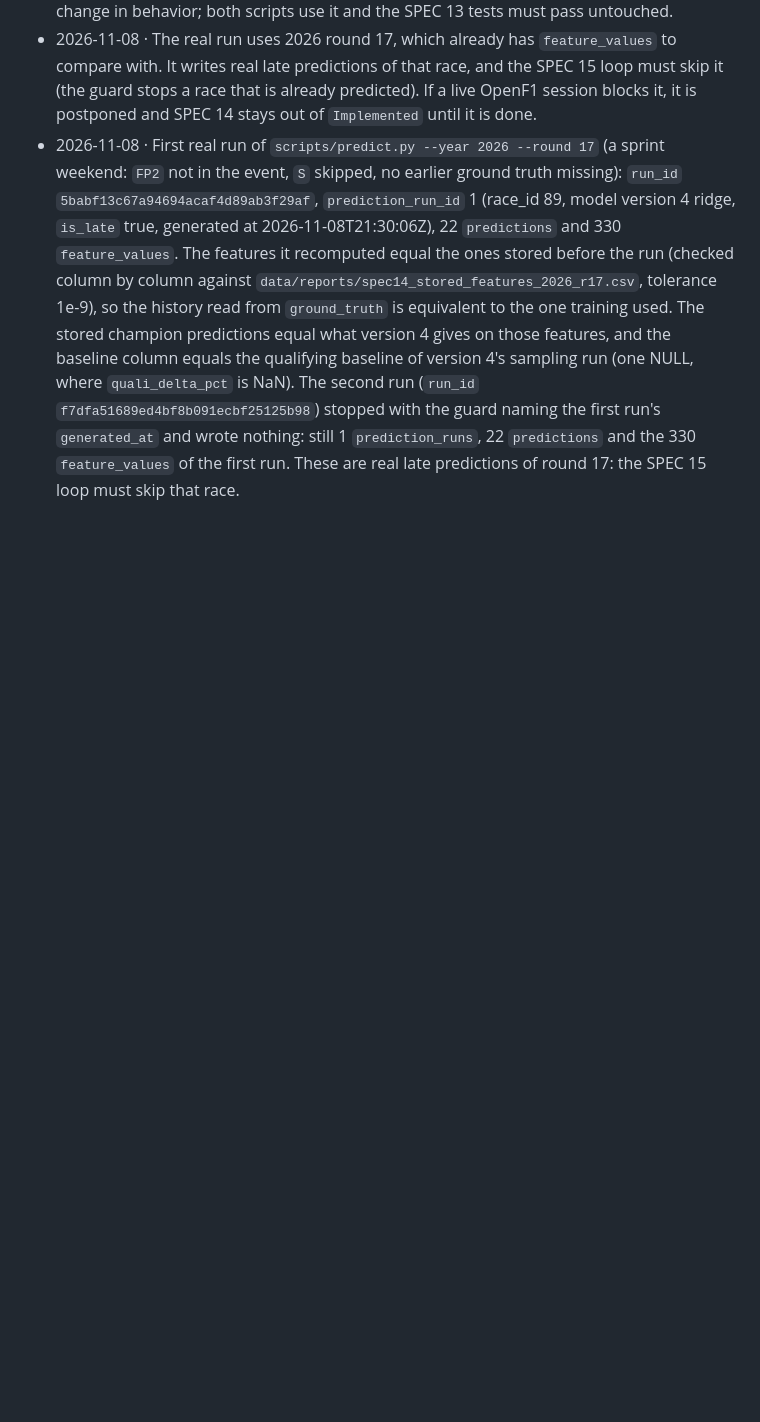
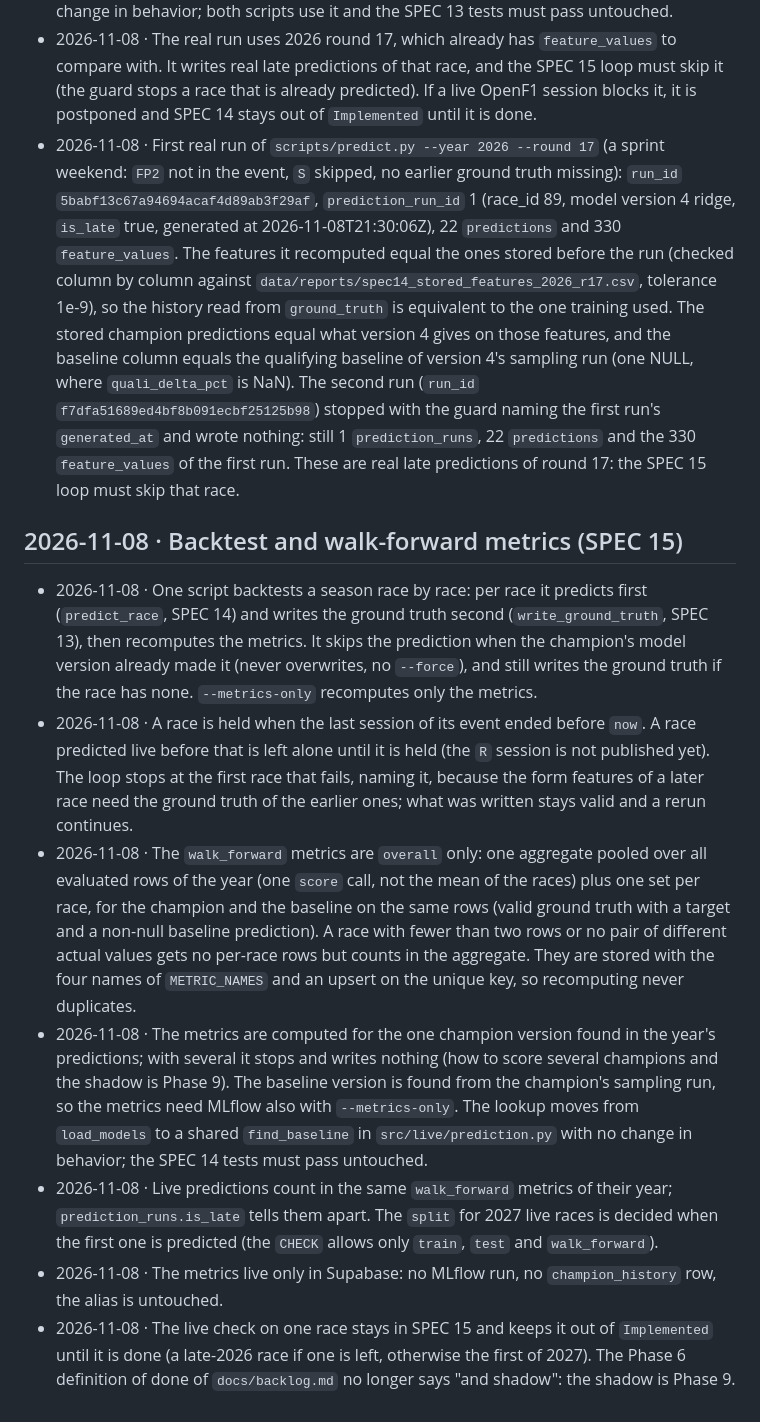
Before and after one commit to J3SSUS/f1-race-pace, a Markdown page: DECISIONS.md, the part around the change. Rendered like a GitHub page; blank space fills up the shorter version.

Commit message:
feat: add SPEC 15 for backtesting 2026 season and walk-forward metrics

```diff
--- a/DECISIONS.md
+++ b/DECISIONS.md
@@ -295,3 +295,13 @@ Runtime and tooling
 - 2026-11-08 · The error handling of the sessions of SPEC 13 (not published, blocked by a live session, failed, not valid) moves to `ingest_checked` in `src/live/sessions.py` with no change in behavior; both scripts use it and the SPEC 13 tests must pass untouched.
 - 2026-11-08 · The real run uses 2026 round 17, which already has `feature_values` to compare with. It writes real late predictions of that race, and the SPEC 15 loop must skip it (the guard stops a race that is already predicted). If a live OpenF1 session blocks it, it is postponed and SPEC 14 stays out of `Implemented` until it is done.
 - 2026-11-08 · First real run of `scripts/predict.py --year 2026 --round 17` (a sprint weekend: `FP2` not in the event, `S` skipped, no earlier ground truth missing): `run_id` `5babf13c67a94694acaf4d89ab3f29af`, `prediction_run_id` 1 (race_id 89, model version 4 ridge, `is_late` true, generated at 2026-11-08T21:30:06Z), 22 `predictions` and 330 `feature_values`. The features it recomputed equal the ones stored before the run (checked column by column against `data/reports/spec14_stored_features_2026_r17.csv`, tolerance 1e-9), so the history read from `ground_truth` is equivalent to the one training used. The stored champion predictions equal what version 4 gives on those features, and the baseline column equals the qualifying baseline of version 4's sampling run (one NULL, where `quali_delta_pct` is NaN). The second run (`run_id` `f7dfa51689ed4bf8b091ecbf25125b98`) stopped with the guard naming the first run's `generated_at` and wrote nothing: still 1 `prediction_runs`, 22 `predictions` and the 330 `feature_values` of the first run. These are real late predictions of round 17: the SPEC 15 loop must skip that race.
+
+## 2026-11-08 · Backtest and walk-forward metrics (SPEC 15)
+
+- 2026-11-08 · One script backtests a season race by race: per race it predicts first (`predict_race`, SPEC 14) and writes the ground truth second (`write_ground_truth`, SPEC 13), then recomputes the metrics. It skips the prediction when the champion's model version already made it (never overwrites, no `--force`), and still writes the ground truth if the race has none. `--metrics-only` recomputes only the metrics.
+- 2026-11-08 · A race is held when the last session of its event ended before `now`. A race predicted live before that is left alone until it is held (the `R` session is not published yet). The loop stops at the first race that fails, naming it, because the form features of a later race need the ground truth of the earlier ones; what was written stays valid and a rerun continues.
+- 2026-11-08 · The `walk_forward` metrics are `overall` only: one aggregate pooled over all evaluated rows of the year (one `score` call, not the mean of the races) plus one set per race, for the champion and the baseline on the same rows (valid ground truth with a target and a non-null baseline prediction). A race with fewer than two rows or no pair of different actual values gets no per-race rows but counts in the aggregate. They are stored with the four names of `METRIC_NAMES` and an upsert on the unique key, so recomputing never duplicates.
+- 2026-11-08 · The metrics are computed for the one champion version found in the year's predictions; with several it stops and writes nothing (how to score several champions and the shadow is Phase 9). The baseline version is found from the champion's sampling run, so the metrics need MLflow also with `--metrics-only`. The lookup moves from `load_models` to a shared `find_baseline` in `src/live/prediction.py` with no change in behavior; the SPEC 14 tests must pass untouched.
+- 2026-11-08 · Live predictions count in the same `walk_forward` metrics of their year; `prediction_runs.is_late` tells them apart. The `split` for 2027 live races is decided when the first one is predicted (the `CHECK` allows only `train`, `test` and `walk_forward`).
+- 2026-11-08 · The metrics live only in Supabase: no MLflow run, no `champion_history` row, the alias is untouched.
+- 2026-11-08 · The live check on one race stays in SPEC 15 and keeps it out of `Implemented` until it is done (a late-2026 race if one is left, otherwise the first of 2027). The Phase 6 definition of done of `docs/backlog.md` no longer says "and shadow": the shadow is Phase 9.
```
Also changed, not shown: specs/15-backtest-and-walk-forward-metrics.md (added, +258 -0 lines).
